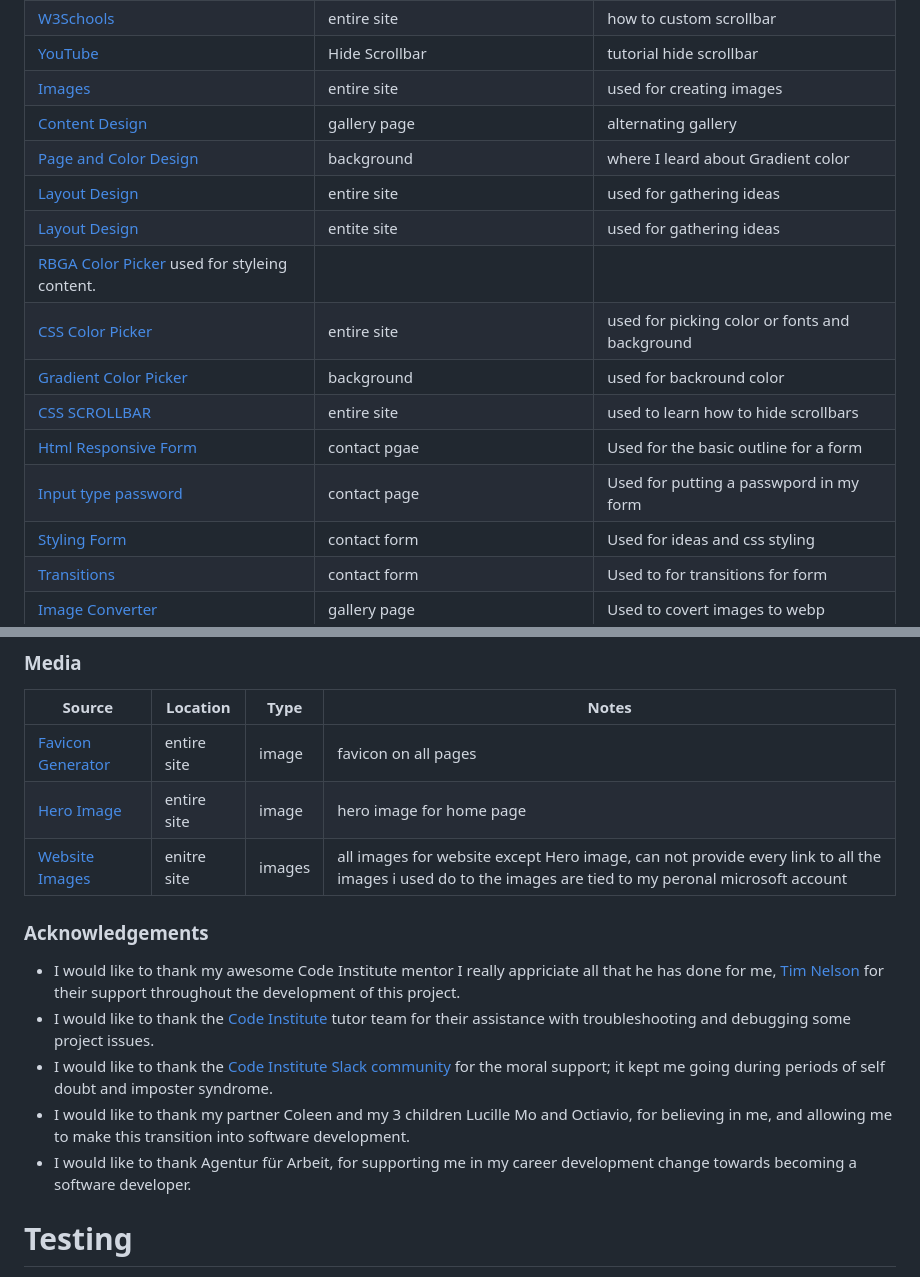
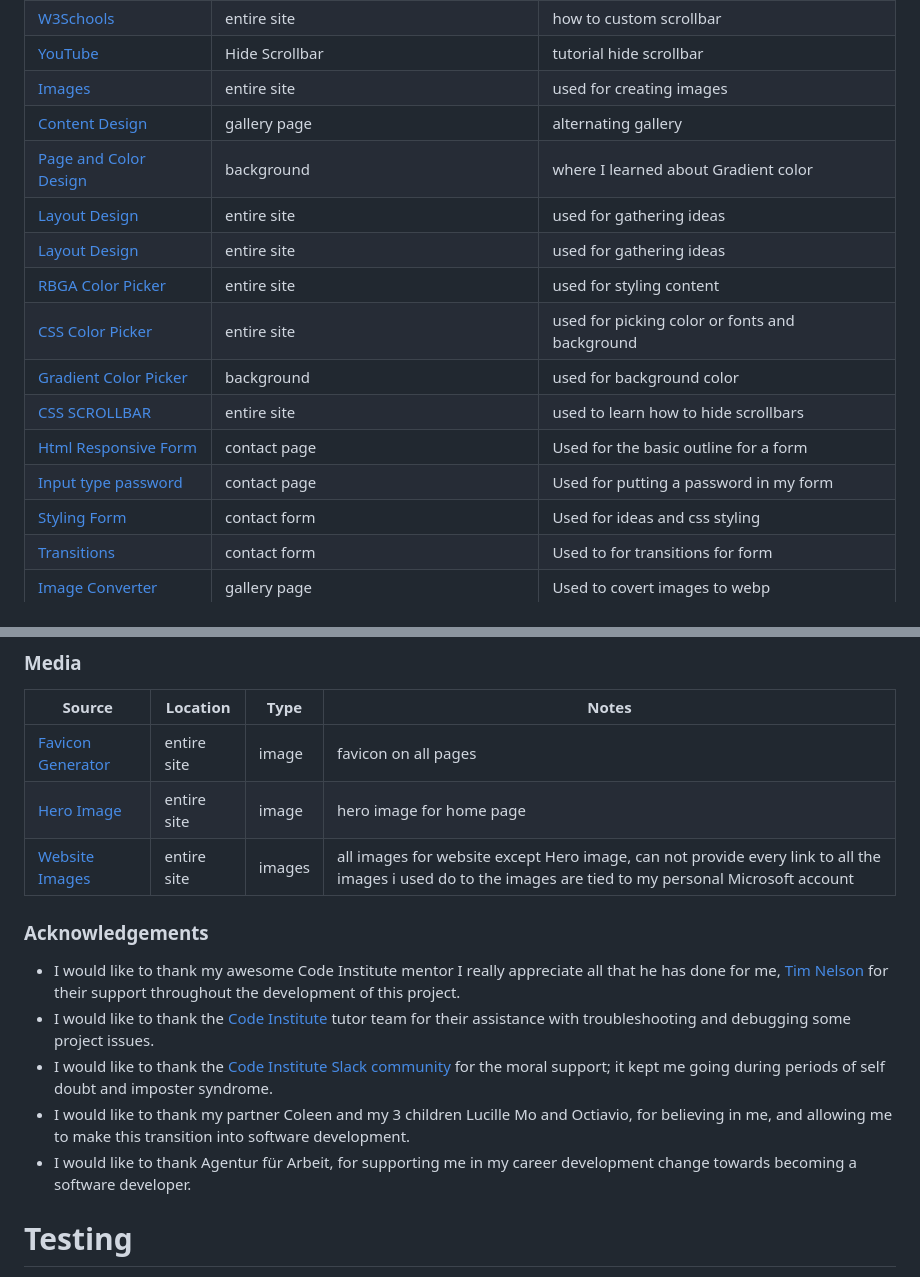
Before and after one commit to primarypigments/Primary.Pigments, a Markdown page: README.md, 2 parts joined by grey strips. GitHub-like rendering.

Commit message:
Edit credits

```diff
--- a/README.md
+++ b/README.md
@@ -281,15 +281,15 @@ The only major difference i have see is when i the site is live using an apple p
 | [YouTube](https://www.youtube.com/watch?v=BlSp2ertu_8) | Hide Scrollbar | tutorial hide scrollbar |
 | [Images](https://www.bing.com/create) | entire site | used for creating images |
 | [Content Design](https://tobiasahlin.com/blog/common-flexbox-patterns/#alternating-grid) | gallery page | alternating gallery |
-| [Page and Color Design](https://www.youtube.com/watch?v=KAG5wNPdoTw) | background | where I leard about Gradient color |
+| [Page and Color Design](https://www.youtube.com/watch?v=KAG5wNPdoTw) | background | where I learned about Gradient color |
 | [Layout Design](https://www.godaddy.com/resources/skills/how-to-build-a-3-page-website) | entire site | used for gathering ideas |
-| [Layout Design](https://en.99designs.de/web-design/contests/page-website-template-46414) | entite site | used for gathering ideas |
-| [RBGA Color Picker](https://rgbacolorpicker.com/) used for styleing content.
+| [Layout Design](https://en.99designs.de/web-design/contests/page-website-template-46414) | entire site | used for gathering ideas |
+| [RBGA Color Picker](https://rgbacolorpicker.com/) | entire site | used for styling content |
 | [CSS Color Picker](https://www.google.com/) | entire site | used for picking color or fonts and background |
-| [Gradient Color Picker](https://cssgradient.io/) | background | used for backround color |
+| [Gradient Color Picker](https://cssgradient.io/) | background | used for background color |
 | [CSS SCROLLBAR](http://youtube.com) | entire site | used to learn how to hide scrollbars |
-| [Html Responsive Form](https://www.w3schools.com/howto/howto_css_responsive_form.asp) | contact pgae | Used for the basic outline for a form |
-| [Input type password](https://www.w3schools.com/tags/att_input_type_password.asp) | contact page | Used for putting a passwpord in my form |
+| [Html Responsive Form](https://www.w3schools.com/howto/howto_css_responsive_form.asp) | contact page | Used for the basic outline for a form |
+| [Input type password](https://www.w3schools.com/tags/att_input_type_password.asp) | contact page | Used for putting a password in my form |
 | [Styling Form](https://www.youtube.com/watch?v=okbByPWS1Xc) | contact form | Used for ideas and css styling |
 | [Transitions](https://www.w3schools.com/css/css3_transitions.asp) | contact form | Used to for transitions for form |
 | [Image Converter](http://https://www.freeconvert.com/webp-converter) | gallery page | Used to covert images to webp |
@@ -301,16 +301,15 @@ The only major difference i have see is when i the site is live using an apple p
 | --- | --- | --- | --- |
 | [Favicon Generator](https://realfavicongenerator.net/favicon_result?file_id=p1hggvtne11k221od61hr51qbalja6) | entire site | image | favicon on all pages |
 | [Hero Image](https://dribbble.com/shots/19877346-Depression/attachments/14975065?mode=media) | entire site | image | hero image for home page |
-| [Website Images](https://www.bing.com/images/create?FORM=GENILP) | enitre site | images | all images for website except Hero image, can not provide every link to all the images i used do to the images are tied to my peronal microsoft account |
+| [Website Images](https://www.bing.com/images/create?FORM=GENILP) | entire site | images | all images for website except Hero image, can not provide every link to all the images i used do to the images are tied to my personal Microsoft account |
 
 ### Acknowledgements
 
-- I would like to thank my awesome Code Institute mentor I really appriciate all that he has done for me, [Tim Nelson](https://github.com/TravelTimN) for their support throughout the development of this project.
+- I would like to thank my awesome Code Institute mentor I really appreciate all that he has done for me, [Tim Nelson](https://github.com/TravelTimN) for their support throughout the development of this project.
 - I would like to thank the [Code Institute](https://codeinstitute.net) tutor team for their assistance with troubleshooting and debugging some project issues.
 - I would like to thank the [Code Institute Slack community](https://code-institute-room.slack.com) for the moral support; it kept me going during periods of self doubt and imposter syndrome.
 - I would like to thank my partner Coleen and my 3 children Lucille Mo and Octiavio, for believing in me, and allowing me to make this transition into software development.
 - I would like to thank Agentur für Arbeit, for supporting me in my career development change towards becoming a software developer.
-
 
 # Testing
 
```
